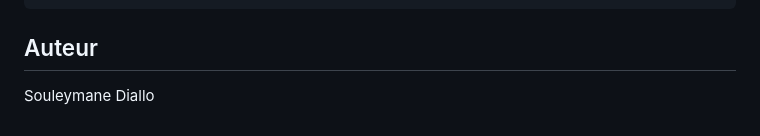
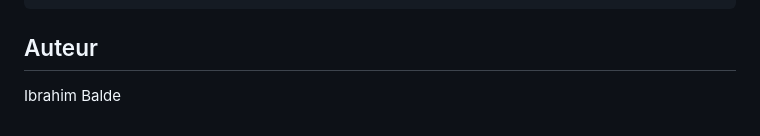
Before and after one commit to Ibrahim41926/gestion-reservations-immobilieres, a Markdown page: README.md, the part around the change. Rendered like a GitHub page.

Commit message:
Amelioration Readme

````diff
--- a/README.md
+++ b/README.md
@@ -157,5 +157,4 @@ php artisan tinker
 ```
 
 ## Auteur
-
-Souleymane Diallo
+Ibrahim Balde
````
